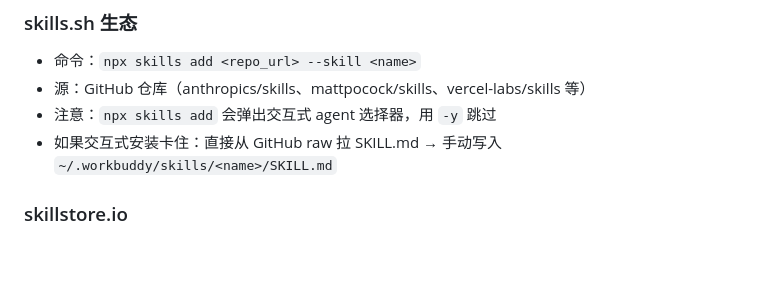
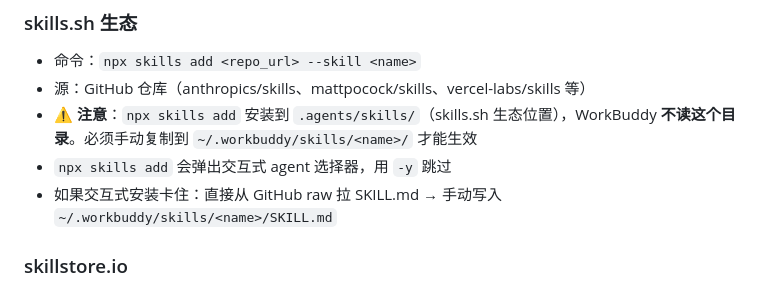
Before and after one commit to Heyana/workbuddy-sync, a Markdown page: memory/knowledge/skills-ecosystem.md, the part around the change. GitHub-like rendering; blank space fills up the shorter version.

Commit message:
docs: skills.sh installs to .agents/, must copy to ~/.workbuddy/skills/ for WorkBuddy

```diff
--- a/memory/knowledge/skills-ecosystem.md
+++ b/memory/knowledge/skills-ecosystem.md
@@ -62,7 +62,8 @@
 ### skills.sh 生态
 - 命令：`npx skills add <repo_url> --skill <name>`
 - 源：GitHub 仓库（anthropics/skills、mattpocock/skills、vercel-labs/skills 等）
-- 注意：`npx skills add` 会弹出交互式 agent 选择器，用 `-y` 跳过
+- ⚠️ **注意**：`npx skills add` 安装到 `.agents/skills/`（skills.sh 生态位置），WorkBuddy **不读这个目录**。必须手动复制到 `~/.workbuddy/skills/<name>/` 才能生效
+- `npx skills add` 会弹出交互式 agent 选择器，用 `-y` 跳过
 - 如果交互式安装卡住：直接从 GitHub raw 拉 SKILL.md → 手动写入 `~/.workbuddy/skills/<name>/SKILL.md`
 
 ### skillstore.io
```
